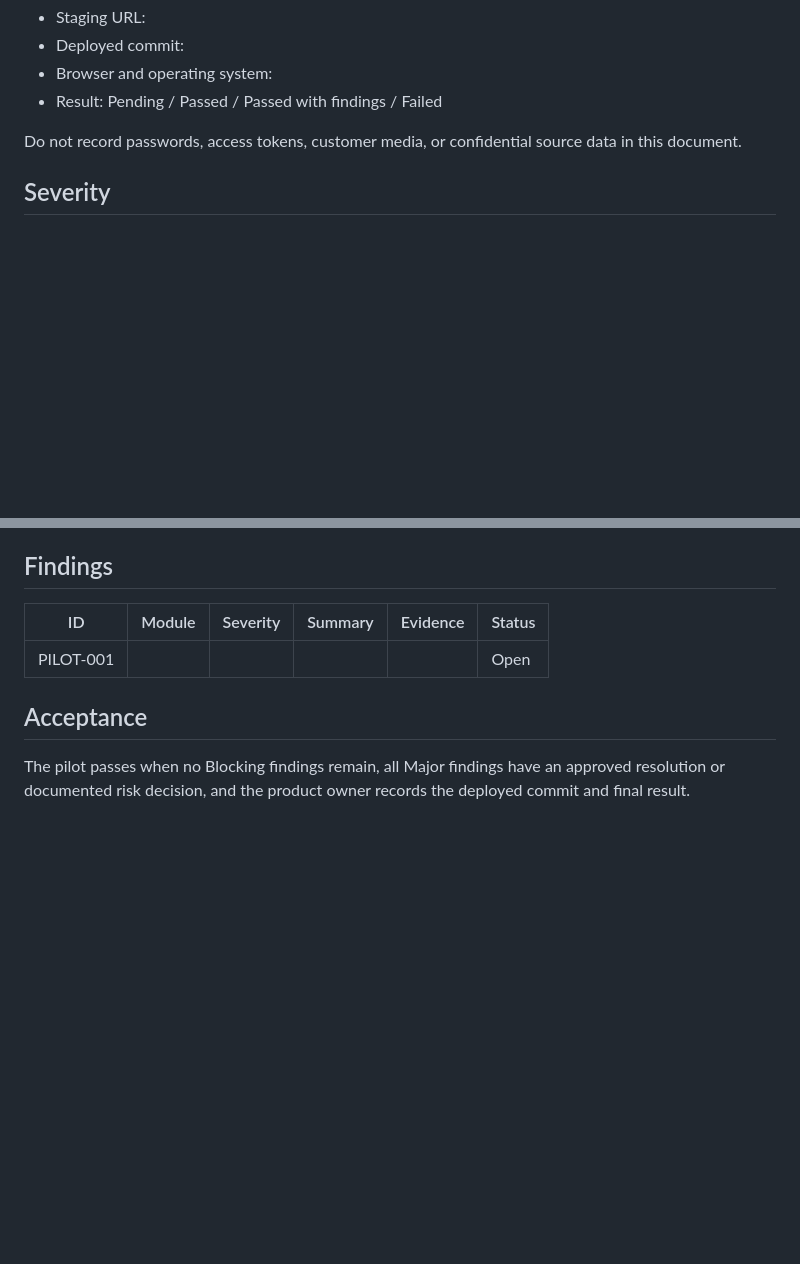
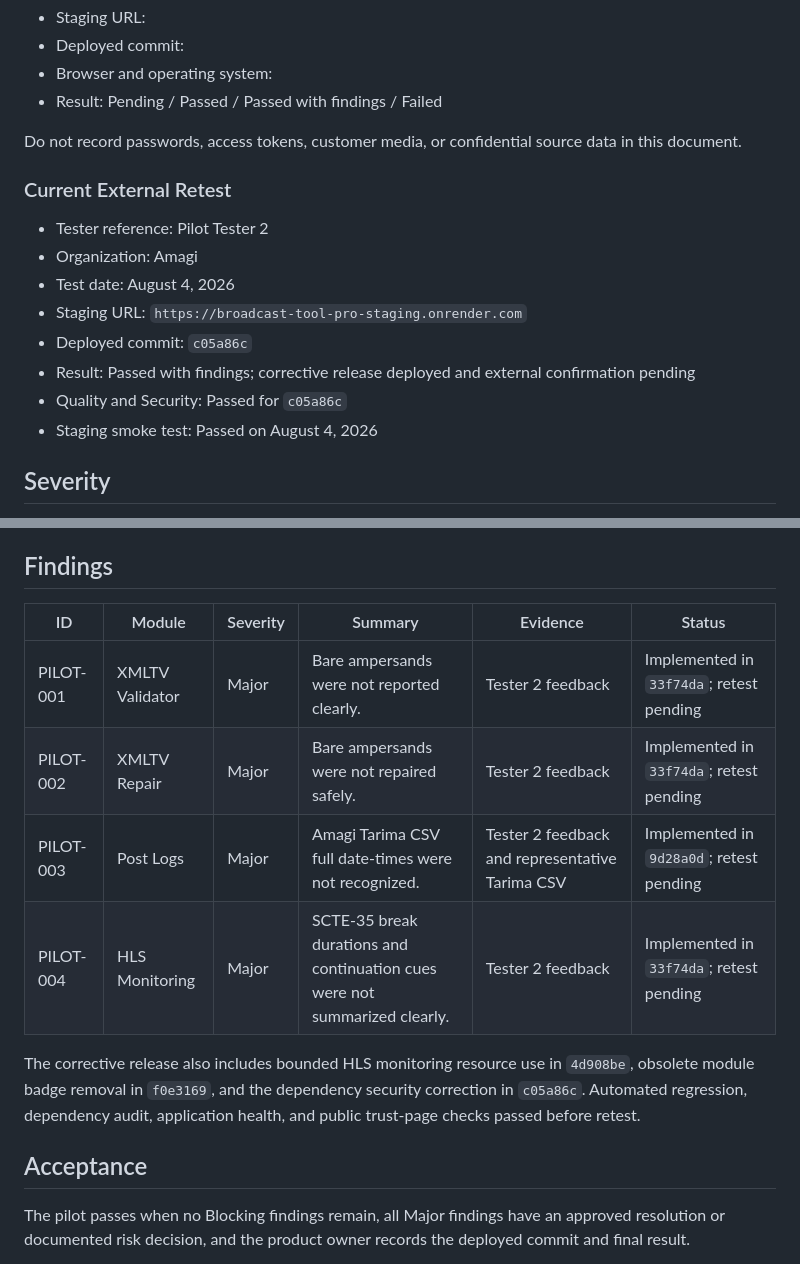
Before and after one commit to leiyanc/broadcasttoolpro, a Markdown page: docs/PILOT_ACCEPTANCE.md, 2 parts joined by grey strips. Rendered like a GitHub page; blank space fills up the shorter version.

Commit message:
Record second pilot corrective release

```diff
--- a/docs/PILOT_ACCEPTANCE.md
+++ b/docs/PILOT_ACCEPTANCE.md
@@ -18,6 +18,18 @@ customer-specific logic or expose operational source files.
 
 Do not record passwords, access tokens, customer media, or confidential source
 data in this document.
+
+### Current External Retest
+
+- Tester reference: Pilot Tester 2
+- Organization: Amagi
+- Test date: August 4, 2026
+- Staging URL: `https://broadcast-tool-pro-staging.onrender.com`
+- Deployed commit: `c05a86c`
+- Result: Passed with findings; corrective release deployed and external
+  confirmation pending
+- Quality and Security: Passed for `c05a86c`
+- Staging smoke test: Passed on August 4, 2026
 
 ## Severity
 
@@ -109,7 +121,15 @@ data in this document.
 
 | ID | Module | Severity | Summary | Evidence | Status |
 |---|---|---|---|---|---|
-| PILOT-001 |  |  |  |  | Open |
+| PILOT-001 | XMLTV Validator | Major | Bare ampersands were not reported clearly. | Tester 2 feedback | Implemented in `33f74da`; retest pending |
+| PILOT-002 | XMLTV Repair | Major | Bare ampersands were not repaired safely. | Tester 2 feedback | Implemented in `33f74da`; retest pending |
+| PILOT-003 | Post Logs | Major | Amagi Tarima CSV full date-times were not recognized. | Tester 2 feedback and representative Tarima CSV | Implemented in `9d28a0d`; retest pending |
+| PILOT-004 | HLS Monitoring | Major | SCTE-35 break durations and continuation cues were not summarized clearly. | Tester 2 feedback | Implemented in `33f74da`; retest pending |
+
+The corrective release also includes bounded HLS monitoring resource use in
+`4d908be`, obsolete module badge removal in `f0e3169`, and the dependency
+security correction in `c05a86c`. Automated regression, dependency audit,
+application health, and public trust-page checks passed before retest.
 
 ## Acceptance
 
```
Also changed, not shown: docs/COMMERCIAL_RELEASE_READINESS.md (+1 -1 lines).
